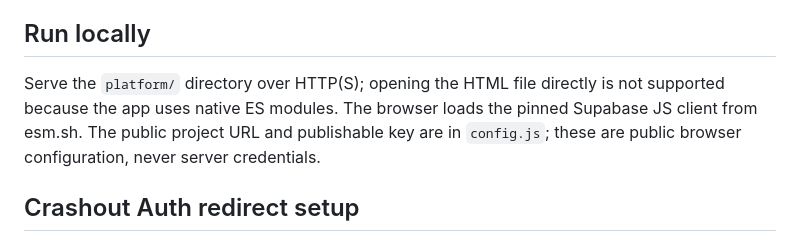
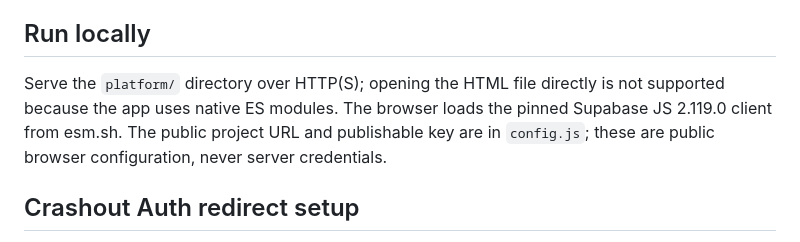
Before and after one commit to milesgoeswildtv/CrashoutRealms, a Markdown page: platform/README.md, the part around the change. GitHub-like rendering.

Commit message:
Document pinned Supabase JS client version

```diff
--- a/platform/README.md
+++ b/platform/README.md
@@ -16,7 +16,7 @@ This is a separate, mobile-first platform entry point. It does not replace the l
 
 ## Run locally
 
-Serve the `platform/` directory over HTTP(S); opening the HTML file directly is not supported because the app uses native ES modules. The browser loads the pinned Supabase JS client from esm.sh. The public project URL and publishable key are in `config.js`; these are public browser configuration, never server credentials.
+Serve the `platform/` directory over HTTP(S); opening the HTML file directly is not supported because the app uses native ES modules. The browser loads the pinned Supabase JS 2.119.0 client from esm.sh. The public project URL and publishable key are in `config.js`; these are public browser configuration, never server credentials.
 
 ## Crashout Auth redirect setup
 
```
